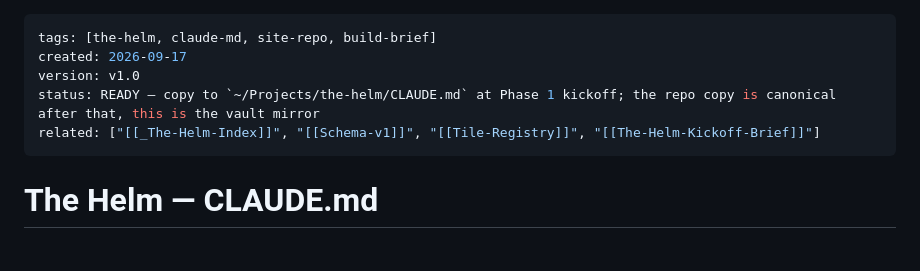
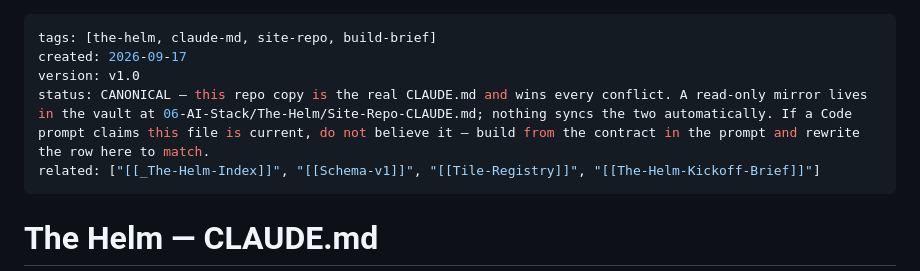
Before and after one commit to mlancourt/the-helm, a Markdown page: CLAUDE.md, the part around the change. Drawn GitHub-style; blank space fills up the shorter version.

Commit message:
CLAUDE.md: label this copy CANONICAL, the vault copy a mirror

```diff
--- a/CLAUDE.md
+++ b/CLAUDE.md
@@ -2,7 +2,7 @@
 tags: [the-helm, claude-md, site-repo, build-brief]
 created: 2026-09-17
 version: v1.0
-status: READY — copy to `~/Projects/the-helm/CLAUDE.md` at Phase 1 kickoff; the repo copy is canonical after that, this is the vault mirror
+status: CANONICAL — this repo copy is the real CLAUDE.md and wins every conflict. A read-only mirror lives in the vault at 06-AI-Stack/The-Helm/Site-Repo-CLAUDE.md; nothing syncs the two automatically. If a Code prompt claims this file is current, do not believe it — build from the contract in the prompt and rewrite the row here to match.
 related: ["[[_The-Helm-Index]]", "[[Schema-v1]]", "[[Tile-Registry]]", "[[The-Helm-Kickoff-Brief]]"]
 ---
 
```
